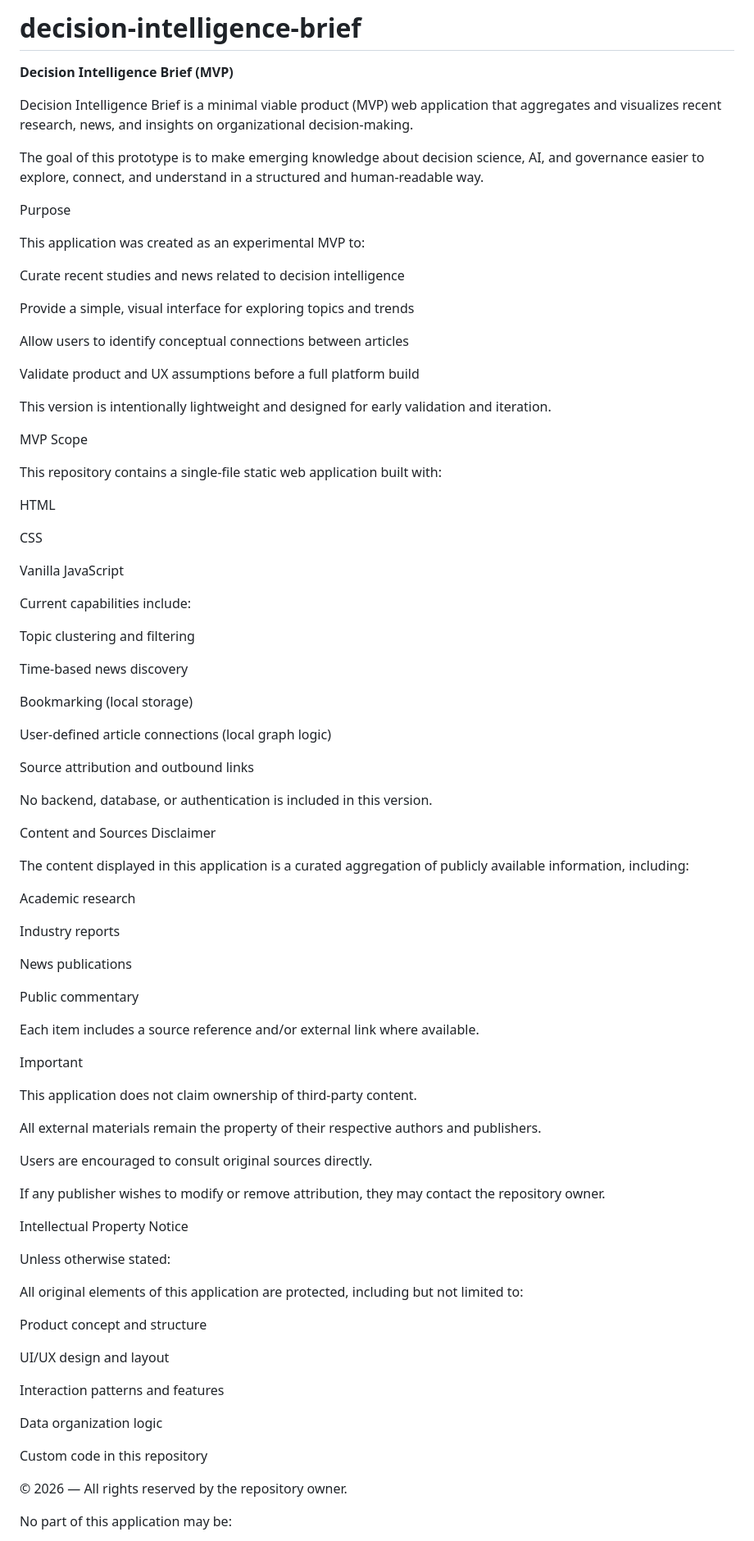
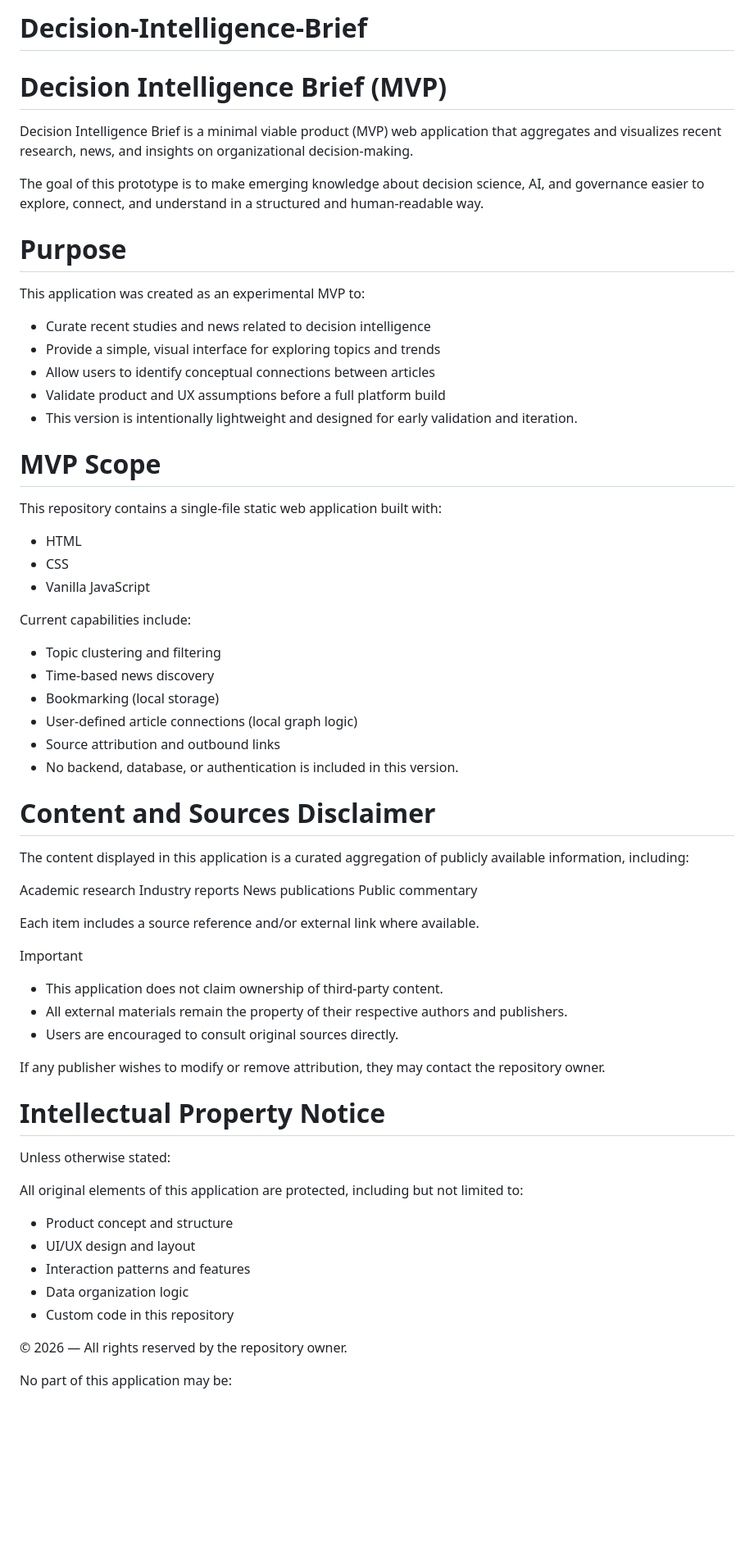
Before and after one commit to m-n-araujo/decision-intelligence-brief, a Markdown page: README.md, the part around one of its changes. Shown at 82% size. Drawn GitHub-style; blank space fills up the shorter version.

Commit message:
Update README formatting and content structure

```diff
--- a/README.md
+++ b/README.md
@@ -1,88 +1,67 @@
-# decision-intelligence-brief
+# Decision-Intelligence-Brief
 
-<b> Decision Intelligence Brief (MVP) <b>
+# Decision Intelligence Brief (MVP)
 
 Decision Intelligence Brief is a minimal viable product (MVP) web application that aggregates and visualizes recent research, news, and insights on organizational decision-making.
 
 The goal of this prototype is to make emerging knowledge about decision science, AI, and governance easier to explore, connect, and understand in a structured and human-readable way.
 
-Purpose
+# Purpose
 
 This application was created as an experimental MVP to:
 
-Curate recent studies and news related to decision intelligence
+- Curate recent studies and news related to decision intelligence
+- Provide a simple, visual interface for exploring topics and trends
+- Allow users to identify conceptual connections between articles
+- Validate product and UX assumptions before a full platform build
+- This version is intentionally lightweight and designed for early validation and iteration.
 
-Provide a simple, visual interface for exploring topics and trends
-
-Allow users to identify conceptual connections between articles
-
-Validate product and UX assumptions before a full platform build
-
-This version is intentionally lightweight and designed for early validation and iteration.
-
-MVP Scope
+# MVP Scope
 
 This repository contains a single-file static web application built with:
 
-HTML
-
-CSS
-
-Vanilla JavaScript
+- HTML
+- CSS
+- Vanilla JavaScript
 
 Current capabilities include:
+- Topic clustering and filtering
+- Time-based news discovery
+- Bookmarking (local storage)
+- User-defined article connections (local graph logic)
+- Source attribution and outbound links
+- No backend, database, or authentication is included in this version.
 
-Topic clustering and filtering
-
-Time-based news discovery
-
-Bookmarking (local storage)
-
-User-defined article connections (local graph logic)
-
-Source attribution and outbound links
-
-No backend, database, or authentication is included in this version.
-
-Content and Sources Disclaimer
+# Content and Sources Disclaimer
 
 The content displayed in this application is a curated aggregation of publicly available information, including:
 
 Academic research
-
 Industry reports
-
 News publications
-
 Public commentary
 
 Each item includes a source reference and/or external link where available.
 
 Important
 
-This application does not claim ownership of third-party content.
-
-All external materials remain the property of their respective authors and publishers.
-
-Users are encouraged to consult original sources directly.
+- This application does not claim ownership of third-party content.
+- All external materials remain the property of their respective authors and publishers.
+- Users are encouraged to consult original sources directly.
 
 If any publisher wishes to modify or remove attribution, they may contact the repository owner.
 
-Intellectual Property Notice
+# Intellectual Property Notice
 
 Unless otherwise stated:
 
 All original elements of this application are protected, including but not limited to:
 
-Product concept and structure
-
-UI/UX design and layout
-
-Interaction patterns and features
-
-Data organization logic
-
-Custom code in this repository
+- Product concept and structure
+- UI/UX design and layout
+- Interaction patterns and features
+- Data organization logic
+- Custom code in this repository
 
 © 2026 — All rights reserved by the repository owner.
 
```
Also changed, not shown: other parts of README.md (+24 -39 lines).
